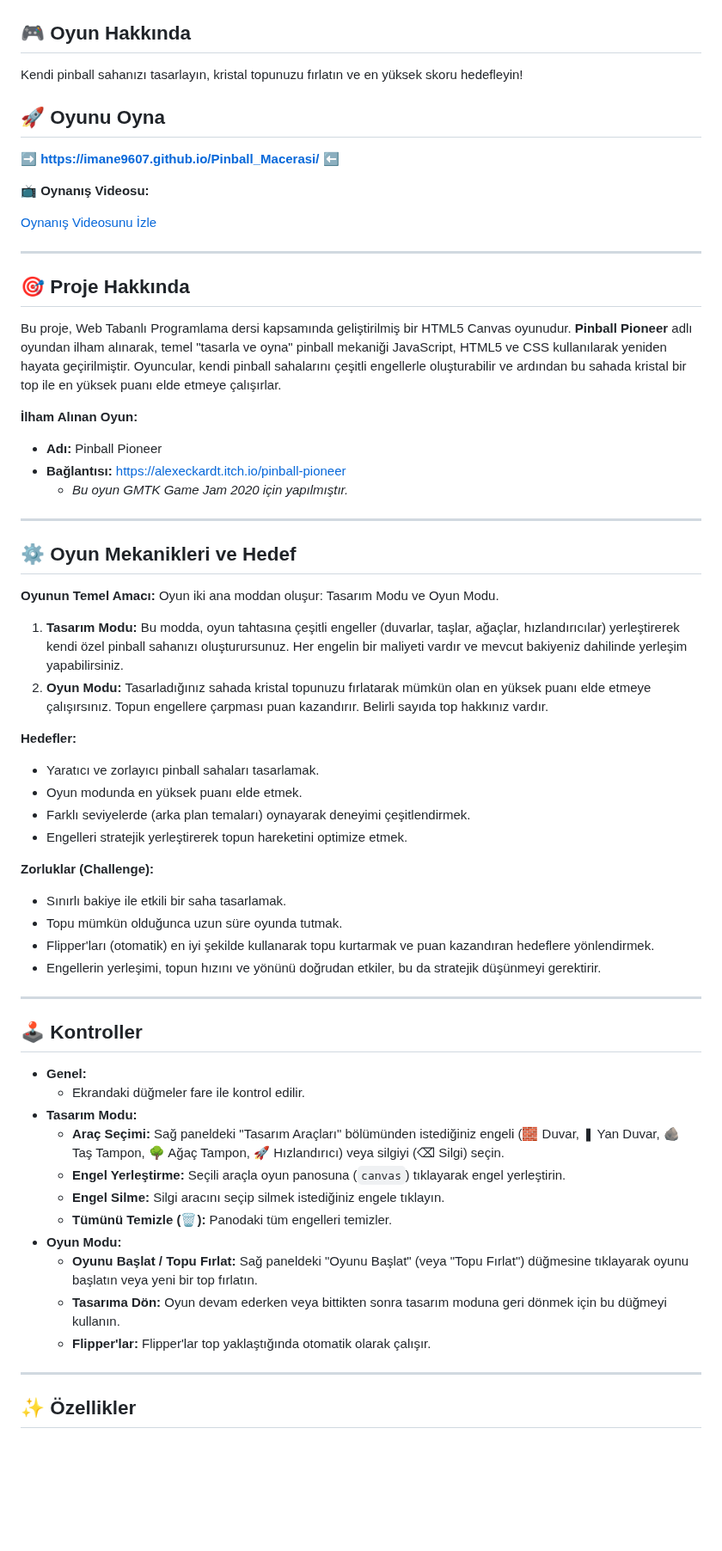
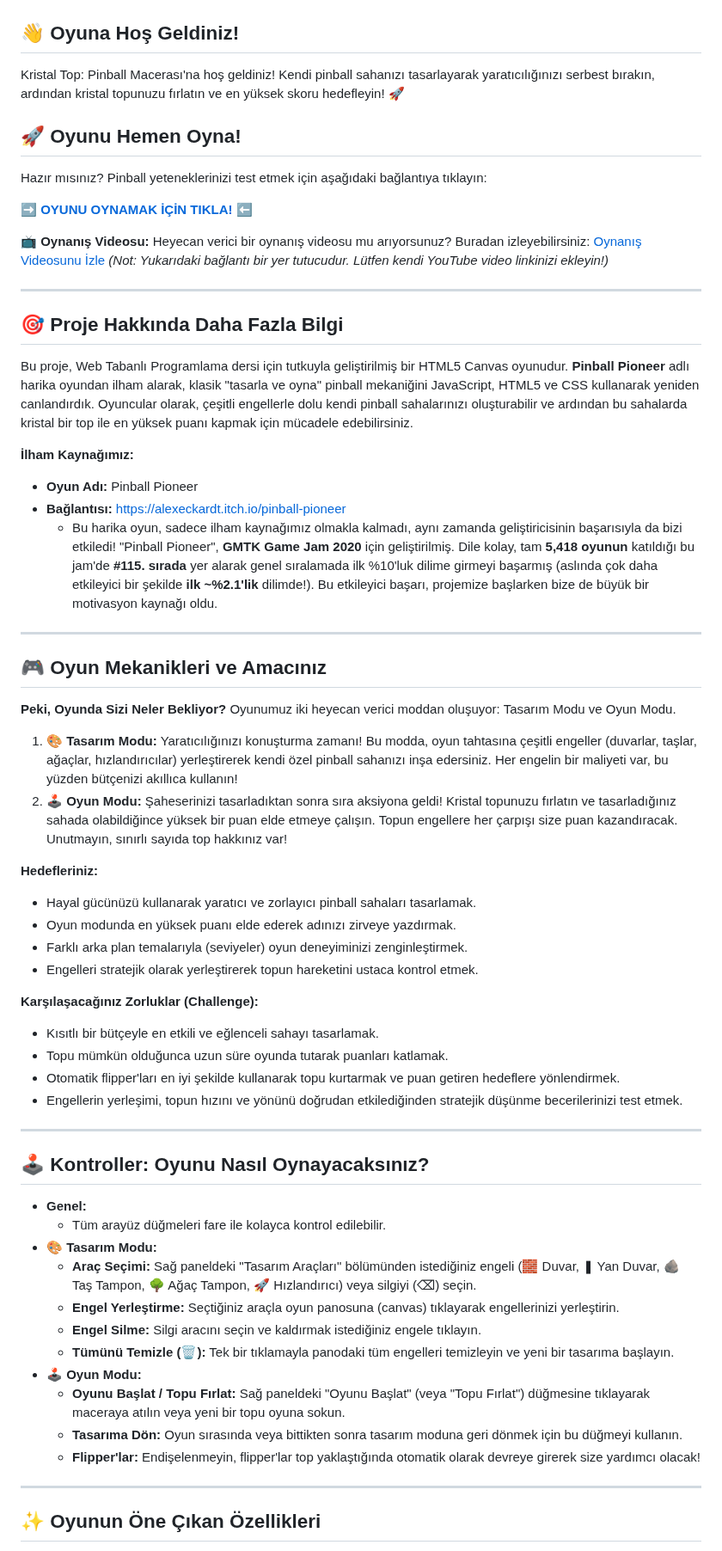
Before and after one commit to imane9607/Pinball_Macerasi, a Markdown page: README.md, the part around one of its changes. Shown at 86% size. GitHub-like rendering; blank space fills up the shorter version.

```diff
--- a/README.md
+++ b/README.md
@@ -4,70 +19,74 @@
   <img src="assets/logo.jpeg" alt="Kristal Top: Pinball Macerası Logosu" width="400">
 </p>
 
-## 🎮 Oyun Hakkında
+## 👋 Oyuna Hoş Geldiniz!
 
-Kendi pinball sahanızı tasarlayın, kristal topunuzu fırlatın ve en yüksek skoru hedefleyin!
+Kristal Top: Pinball Macerası'na hoş geldiniz! Kendi pinball sahanızı tasarlayarak yaratıcılığınızı serbest bırakın, ardından kristal topunuzu fırlatın ve en yüksek skoru hedefleyin! 🚀
 
-## 🚀 Oyunu Oyna
+## 🚀 Oyunu Hemen Oyna!
 
-**➡️ [https://imane9607.github.io/Pinball_Macerasi/](https://imane9607.github.io/Pinball_Macerasi/) ⬅️**
+Hazır mısınız? Pinball yeteneklerinizi test etmek için aşağıdaki bağlantıya tıklayın:
+
+**➡️ [OYUNU OYNAMAK İÇİN TIKLA!](https://www.ibsar.art) ⬅️**
 
 <!-- Oyununuzun kısa bir tanıtım videosu (YouTube) -->
 **📺 Oynanış Videosu:**
-<!-- Lütfen aşağıdaki EKLENIZ_BURAYA kısmını kendi YouTube video ID'niz ile güncelleyin veya videonuz yoksa bu satırı kaldırın/yorum satırı yapın. -->
-[Oynanış Videosunu İzle](https://www.youtube.com/watch?v=EKLENIZ_BURAYA)
-<!-- Alternatif olarak videoyu gömebilirsiniz (isteğe bağlı, EKLENIZ_BURAYA kısmını video ID'niz ile değiştirin): -->
-<!-- [![Oynanış Videosu](https://img.youtube.com/vi/EKLENIZ_BURAYA/0.jpg)](https://www.youtube.com/watch?v=EKLENIZ_BURAYA) -->
+Heyecan verici bir oynanış videosu mu arıyorsunuz? Buradan izleyebilirsiniz:
+[Oynanış Videosunu İzle](https://www.youtube.com/watch?v=LUTFEN_VIDEO_LINKINIZI_BURAYA_EKLEYIN)
+*(Not: Yukarıdaki bağlantı bir yer tutucudur. Lütfen kendi YouTube video linkinizi ekleyin!)*
+<!-- Alternatif olarak videoyu gömebilirsiniz (isteğe bağlı): -->
+<!-- [![Oynanış Videosu](https://img.youtube.com/vi/LUTFEN_VIDEO_LINKINIZI_BURAYA_EKLEYIN/0.jpg)](https://www.youtube.com/watch?v=LUTFEN_VIDEO_LINKINIZI_BURAYA_EKLEYIN) -->
 
 ---
 
-## 🎯 Proje Hakkında
+## 🎯 Proje Hakkında Daha Fazla Bilgi
 
-Bu proje, Web Tabanlı Programlama dersi kapsamında geliştirilmiş bir HTML5 Canvas oyunudur. **Pinball Pioneer** adlı oyundan ilham alınarak, temel "tasarla ve oyna" pinball mekaniği JavaScript, HTML5 ve CSS kullanılarak yeniden hayata geçirilmiştir. Oyuncular, kendi pinball sahalarını çeşitli engellerle oluşturabilir ve ardından bu sahada kristal bir top ile en yüksek puanı elde etmeye çalışırlar.
+Bu proje, Web Tabanlı Programlama dersi için tutkuyla geliştirilmiş bir HTML5 Canvas oyunudur. **Pinball Pioneer** adlı harika oyundan ilham alarak, klasik "tasarla ve oyna" pinball mekaniğini JavaScript, HTML5 ve CSS kullanarak yeniden canlandırdık. Oyuncular olarak, çeşitli engellerle dolu kendi pinball sahalarınızı oluşturabilir ve ardından bu sahalarda kristal bir top ile en yüksek puanı kapmak için mücadele edebilirsiniz.
 
-**İlham Alınan Oyun:**
-*   **Adı:** Pinball Pioneer
+**İlham Kaynağımız:**
+*   **Oyun Adı:** Pinball Pioneer
 *   **Bağlantısı:** [https://alexeckardt.itch.io/pinball-pioneer](https://alexeckardt.itch.io/pinball-pioneer)
-    *   *Bu oyun GMTK Game Jam 2020 için yapılmıştır.*
+    *   Bu harika oyun, sadece ilham kaynağımız olmakla kalmadı, aynı zamanda geliştiricisinin başarısıyla da bizi etkiledi! "Pinball Pioneer", **GMTK Game Jam 2020** için geliştirilmiş. Dile kolay, tam **5,418 oyunun** katıldığı bu jam'de **#115. sırada** yer alarak genel sıralamada ilk %10'luk dilime girmeyi başarmış (aslında çok daha etkileyici bir şekilde **ilk ~%2.1'lik** dilimde!). Bu etkileyici başarı, projemize başlarken bize de büyük bir motivasyon kaynağı oldu.
 
 ---
 
-## ⚙️ Oyun Mekanikleri ve Hedef
+## 🎮 Oyun Mekanikleri ve Amacınız
 
-**Oyunun Temel Amacı:**
-Oyun iki ana moddan oluşur: Tasarım Modu ve Oyun Modu.
-1.  **Tasarım Modu:** Bu modda, oyun tahtasına çeşitli engeller (duvarlar, taşlar, ağaçlar, hızlandırıcılar) yerleştirerek kendi özel pinball sahanızı oluşturursunuz. Her engelin bir maliyeti vardır ve mevcut bakiyeniz dahilinde yerleşim yapabilirsiniz.
-2.  **Oyun Modu:** Tasarladığınız sahada kristal topunuzu fırlatarak mümkün olan en yüksek puanı elde etmeye çalışırsınız. Topun engellere çarpması puan kazandırır. Belirli sayıda top hakkınız vardır.
+**Peki, Oyunda Sizi Neler Bekliyor?**
+Oyunumuz iki heyecan verici moddan oluşuyor: Tasarım Modu ve Oyun Modu.
 
-**Hedefler:**
-*   Yaratıcı ve zorlayıcı pinball sahaları tasarlamak.
-*   Oyun modunda en yüksek puanı elde etmek.
-*   Farklı seviyelerde (arka plan temaları) oynayarak deneyimi çeşitlendirmek.
-*   Engelleri stratejik yerleştirerek topun hareketini optimize etmek.
+1.  **🎨 Tasarım Modu:** Yaratıcılığınızı konuşturma zamanı! Bu modda, oyun tahtasına çeşitli engeller (duvarlar, taşlar, ağaçlar, hızlandırıcılar) yerleştirerek kendi özel pinball sahanızı inşa edersiniz. Her engelin bir maliyeti var, bu yüzden bütçenizi akıllıca kullanın!
+2.  **🕹️ Oyun Modu:** Şaheserinizi tasarladıktan sonra sıra aksiyona geldi! Kristal topunuzu fırlatın ve tasarladığınız sahada olabildiğince yüksek bir puan elde etmeye çalışın. Topun engellere her çarpışı size puan kazandıracak. Unutmayın, sınırlı sayıda top hakkınız var!
 
-**Zorluklar (Challenge):**
-*   Sınırlı bakiye ile etkili bir saha tasarlamak.
-*   Topu mümkün olduğunca uzun süre oyunda tutmak.
-*   Flipper'ları (otomatik) en iyi şekilde kullanarak topu kurtarmak ve puan kazandıran hedeflere yönlendirmek.
-*   Engellerin yerleşimi, topun hızını ve yönünü doğrudan etkiler, bu da stratejik düşünmeyi gerektirir.
+**Hedefleriniz:**
+*   Hayal gücünüzü kullanarak yaratıcı ve zorlayıcı pinball sahaları tasarlamak.
+*   Oyun modunda en yüksek puanı elde ederek adınızı zirveye yazdırmak.
+*   Farklı arka plan temalarıyla (seviyeler) oyun deneyiminizi zenginleştirmek.
+*   Engelleri stratejik olarak yerleştirerek topun hareketini ustaca kontrol etmek.
+
+**Karşılaşacağınız Zorluklar (Challenge):**
+*   Kısıtlı bir bütçeyle en etkili ve eğlenceli sahayı tasarlamak.
+*   Topu mümkün olduğunca uzun süre oyunda tutarak puanları katlamak.
+*   Otomatik flipper'ları en iyi şekilde kullanarak topu kurtarmak ve puan getiren hedeflere yönlendirmek.
+*   Engellerin yerleşimi, topun hızını ve yönünü doğrudan etkilediğinden stratejik düşünme becerilerinizi test etmek.
 
 ---
 
-## 🕹️ Kontroller
+## 🕹️ Kontroller: Oyunu Nasıl Oynayacaksınız?
 
 *   **Genel:**
-    *   Ekrandaki düğmeler fare ile kontrol edilir.
-*   **Tasarım Modu:**
-    *   **Araç Seçimi:** Sağ paneldeki "Tasarım Araçları" bölümünden istediğiniz engeli (🧱 Duvar, ❚ Yan Duvar, 🪨 Taş Tampon, 🌳 Ağaç Tampon, 🚀 Hızlandırıcı) veya silgiyi (⌫ Silgi) seçin.
-    *   **Engel Yerleştirme:** Seçili araçla oyun panosuna (`canvas`) tıklayarak engel yerleştirin.
-    *   **Engel Silme:** Silgi aracını seçip silmek istediğiniz engele tıklayın.
-    *   **Tümünü Temizle (🗑️):** Panodaki tüm engelleri temizler.
-*   **Oyun Modu:**
-    *   **Oyunu Başlat / Topu Fırlat:** Sağ paneldeki "Oyunu Başlat" (veya "Topu Fırlat") düğmesine tıklayarak oyunu başlatın veya yeni bir top fırlatın.
-    *   **Tasarıma Dön:** Oyun devam ederken veya bittikten sonra tasarım moduna geri dönmek için bu düğmeyi kullanın.
-    *   **Flipper'lar:** Flipper'lar top yaklaştığında otomatik olarak çalışır.
+    *   Tüm arayüz düğmeleri fare ile kolayca kontrol edilebilir.
+*   **🎨 Tasarım Modu:**
+    *   **Araç Seçimi:** Sağ paneldeki "Tasarım Araçları" bölümünden istediğiniz engeli (🧱 Duvar, ❚ Yan Duvar, 🪨 Taş Tampon, 🌳 Ağaç Tampon, 🚀 Hızlandırıcı) veya silgiyi (⌫) seçin.
+    *   **Engel Yerleştirme:** Seçtiğiniz araçla oyun panosuna (canvas) tıklayarak engellerinizi yerleştirin.
+    *   **Engel Silme:** Silgi aracını seçin ve kaldırmak istediğiniz engele tıklayın.
+    *   **Tümünü Temizle (🗑️):** Tek bir tıklamayla panodaki tüm engelleri temizleyin ve yeni bir tasarıma başlayın.
+*   **🕹️ Oyun Modu:**
+    *   **Oyunu Başlat / Topu Fırlat:** Sağ paneldeki "Oyunu Başlat" (veya "Topu Fırlat") düğmesine tıklayarak maceraya atılın veya yeni bir topu oyuna sokun.
+    *   **Tasarıma Dön:** Oyun sırasında veya bittikten sonra tasarım moduna geri dönmek için bu düğmeyi kullanın.
+    *   **Flipper'lar:** Endişelenmeyin, flipper'lar top yaklaştığında otomatik olarak devreye girerek size yardımcı olacak!
 
 ---
 
-## ✨ Özellikler
+## ✨ Oyunun Öne Çıkan Özellikleri
 
```
Also changed, not shown: other parts of README.md (+64 -59 lines).
